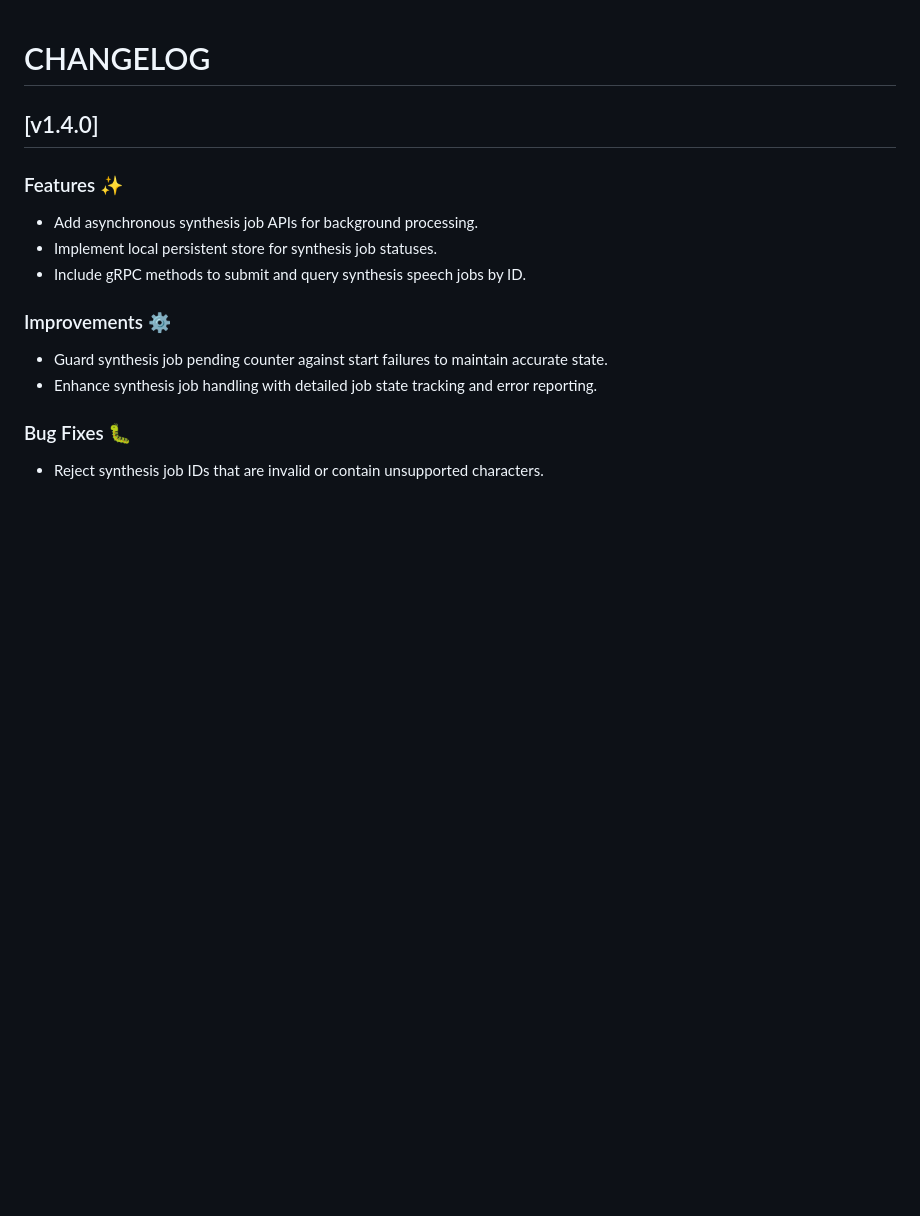
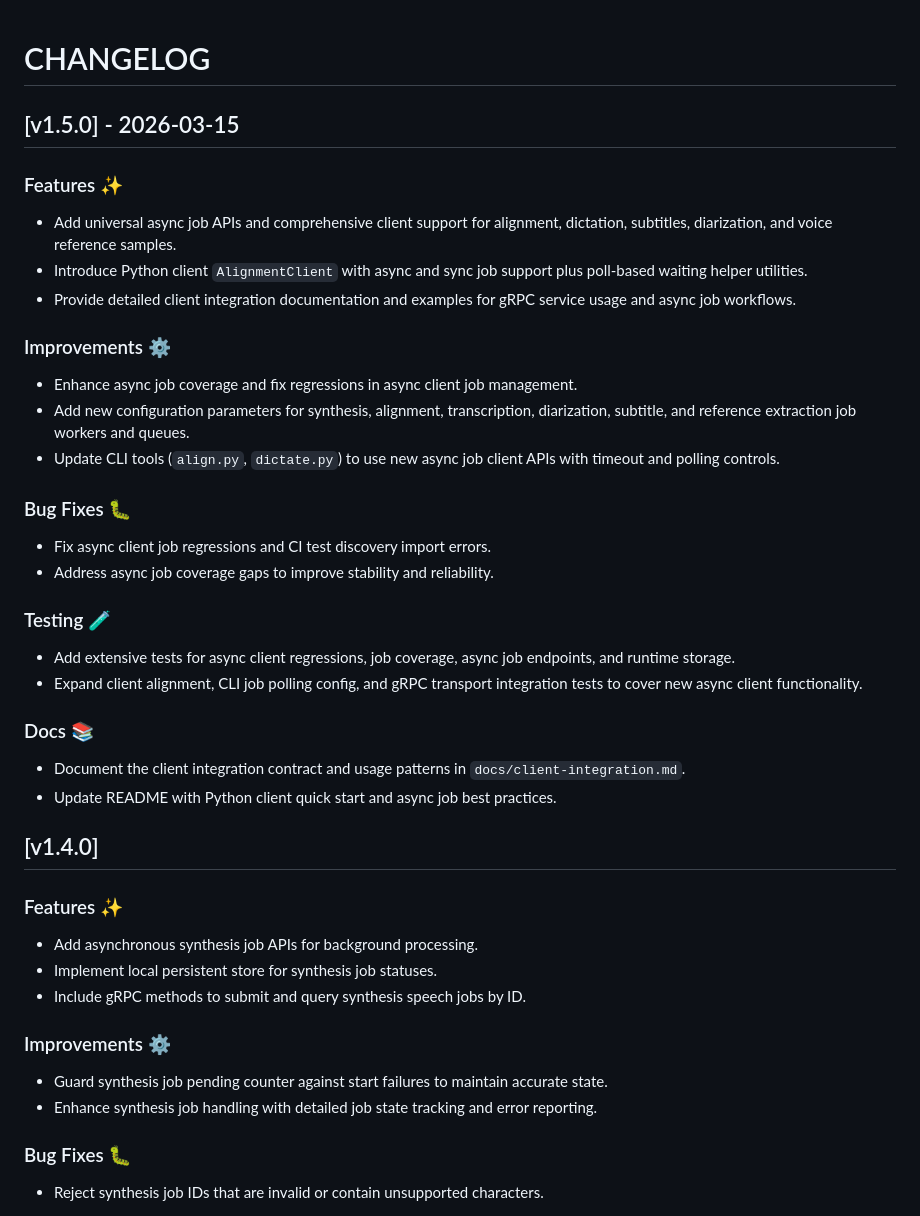
Before and after one commit to tyemirov/dictator, a Markdown page: CHANGELOG.md, the part around the change. Rendered like a GitHub page; blank space fills up the shorter version.

Commit message:
Release v1.5.0

```diff
--- a/CHANGELOG.md
+++ b/CHANGELOG.md
@@ -1,4 +1,28 @@
 # CHANGELOG
+
+## [v1.5.0] - 2026-03-15
+
+### Features ✨
+- Add universal async job APIs and comprehensive client support for alignment, dictation, subtitles, diarization, and voice reference samples.
+- Introduce Python client `AlignmentClient` with async and sync job support plus poll-based waiting helper utilities.
+- Provide detailed client integration documentation and examples for gRPC service usage and async job workflows.
+
+### Improvements ⚙️
+- Enhance async job coverage and fix regressions in async client job management.
+- Add new configuration parameters for synthesis, alignment, transcription, diarization, subtitle, and reference extraction job workers and queues.
+- Update CLI tools (`align.py`, `dictate.py`) to use new async job client APIs with timeout and polling controls.
+
+### Bug Fixes 🐛
+- Fix async client job regressions and CI test discovery import errors.
+- Address async job coverage gaps to improve stability and reliability.
+
+### Testing 🧪
+- Add extensive tests for async client regressions, job coverage, async job endpoints, and runtime storage.
+- Expand client alignment, CLI job polling config, and gRPC transport integration tests to cover new async client functionality.
+
+### Docs 📚
+- Document the client integration contract and usage patterns in `docs/client-integration.md`.
+- Update README with Python client quick start and async job best practices.
 
 ## [v1.4.0]
 
```
